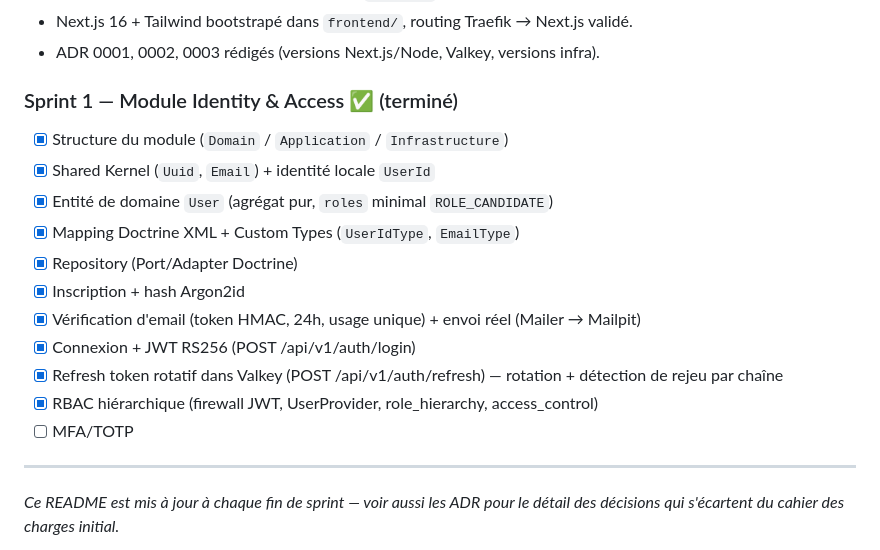
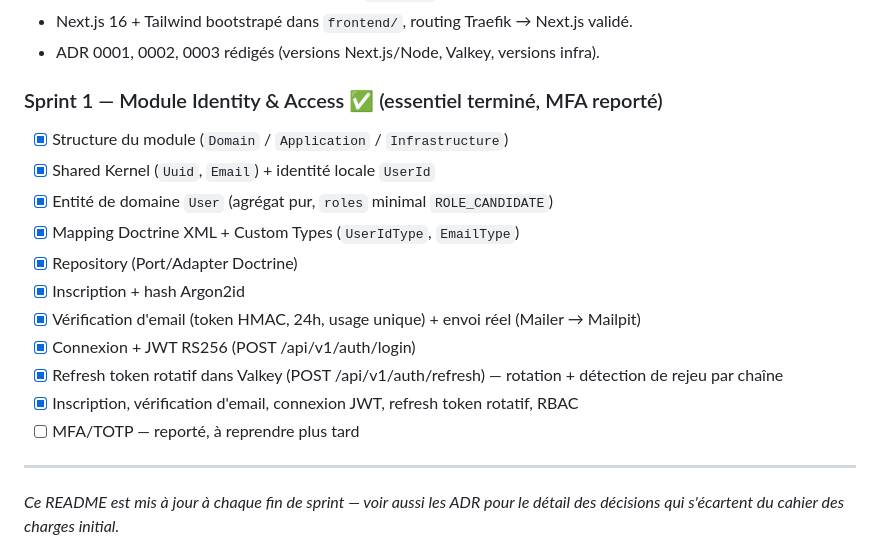
Before and after one commit to johnmabs/louka-job, a Markdown page: README.md, the part around the change. GitHub-like rendering.

Commit message:
docs: MFA/TOTP reporté, module Identity & Access opérationnel

```diff
--- a/README.md
+++ b/README.md
@@ -102,7 +102,7 @@ couplage contraire au principe des Bounded Contexts, cahier des charges §3.1.3)
 - Next.js 16 + Tailwind bootstrapé dans `frontend/`, routing Traefik → Next.js validé.
 - ADR 0001, 0002, 0003 rédigés (versions Next.js/Node, Valkey, versions infra).
 
-### Sprint 1 — Module Identity & Access ✅ (terminé)
+### Sprint 1 — Module Identity & Access ✅ (essentiel terminé, MFA reporté)
 
 - [x] Structure du module (`Domain` / `Application` / `Infrastructure`)
 - [x] Shared Kernel (`Uuid`, `Email`) + identité locale `UserId`
@@ -113,8 +113,8 @@ couplage contraire au principe des Bounded Contexts, cahier des charges §3.1.3)
 - [x] Vérification d'email (token HMAC, 24h, usage unique) + envoi réel (Mailer → Mailpit)
 - [x] Connexion + JWT RS256 (POST /api/v1/auth/login)
 - [x] Refresh token rotatif dans Valkey (POST /api/v1/auth/refresh) — rotation + détection de rejeu par chaîne
-- [x] RBAC hiérarchique (firewall JWT, UserProvider, role_hierarchy, access_control)
-- [ ] MFA/TOTP
+- [x] Inscription, vérification d'email, connexion JWT, refresh token rotatif, RBAC
+- [ ] MFA/TOTP — reporté, à reprendre plus tard
 
 ---
 
```
